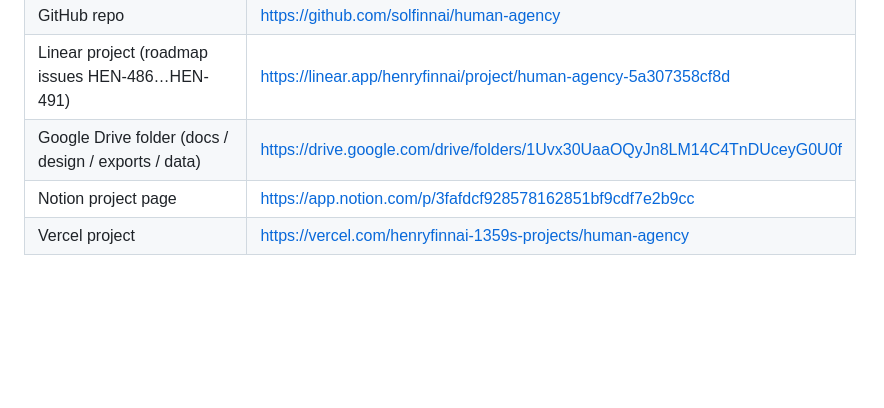
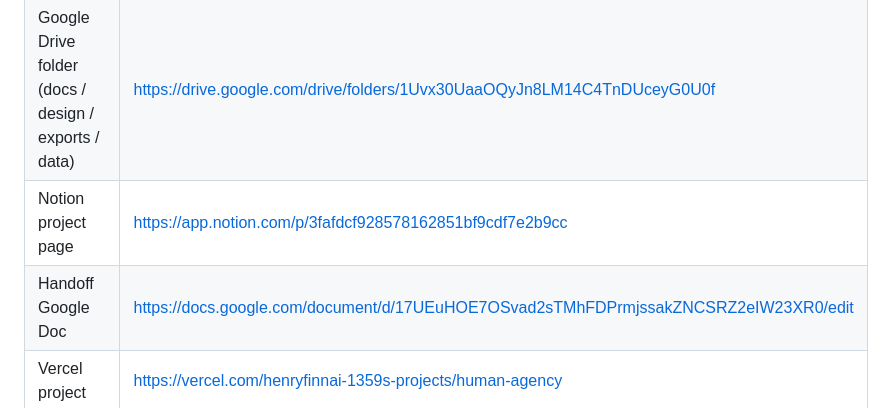
Before and after one commit to solfinnai/human-agency, a Markdown page: HANDOFF.md, the part around the change. GitHub-like rendering; blank space fills up the shorter version.

Commit message:
Link handoff Google Doc

```diff
--- a/HANDOFF.md
+++ b/HANDOFF.md
@@ -10,6 +10,7 @@ Talent agency site for anime, webtoons and comics: artists, webtoon creators, il
 | Linear project (roadmap issues HEN-486…HEN-491) | https://linear.app/henryfinnai/project/human-agency-5a307358cf8d |
 | Google Drive folder (docs / design / exports / data) | https://drive.google.com/drive/folders/1Uvx30UaaOQyJn8LM14C4TnDUceyG0U0f |
 | Notion project page | https://app.notion.com/p/3fafdcf928578162851bf9cdf7e2b9cc |
+| Handoff Google Doc | https://docs.google.com/document/d/17UEuHOE7OSvad2sTMhFDPrmjssakZNCSRZ2eIW23XR0/edit |
 | Vercel project | https://vercel.com/henryfinnai-1359s-projects/human-agency |
 
 ## Architecture (v0)
```
